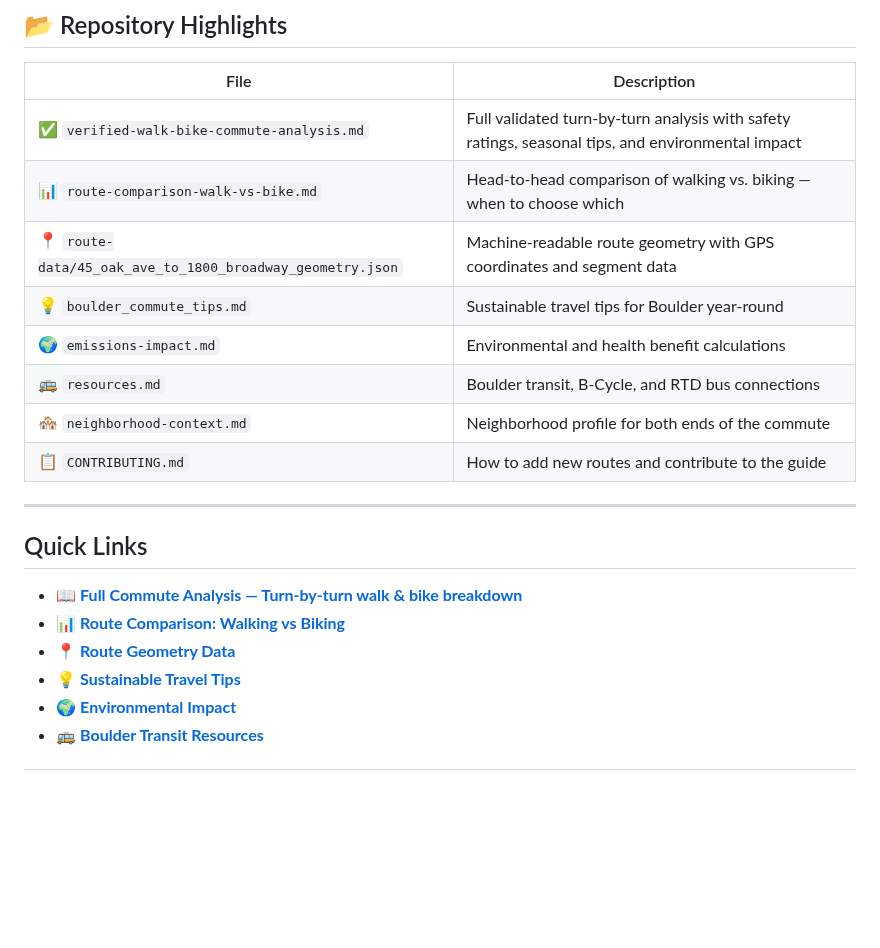
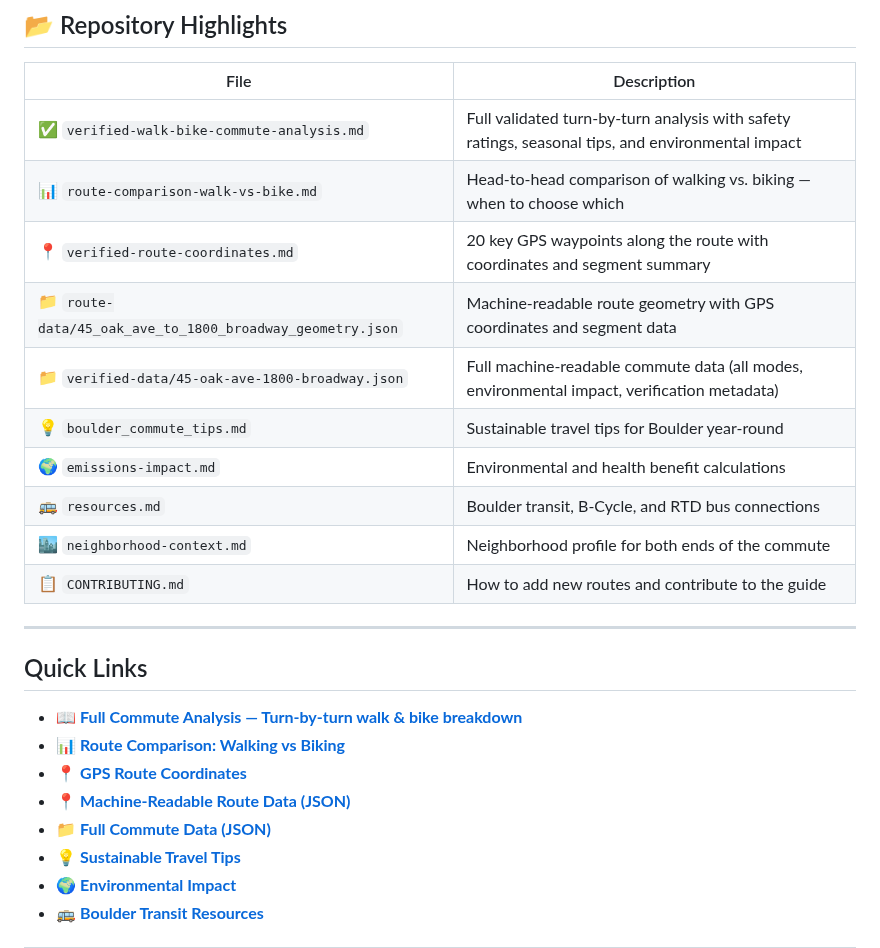
Before and after one commit to zhub9006/boulder-green-commute-guide, a Markdown page: README.md, the part around one of its changes. Drawn GitHub-style; blank space fills up the shorter version.

Commit message:
Update README with references to new verified data files and latest routing information

```diff
--- a/README.md
+++ b/README.md
@@ -55,11 +55,13 @@ All route data is **verified against the OpenStreetMap Valhalla Routing Engine**
 |------|-------------|
 | ✅ `verified-walk-bike-commute-analysis.md` | Full validated turn-by-turn analysis with safety ratings, seasonal tips, and environmental impact |
 | 📊 `route-comparison-walk-vs-bike.md` | Head-to-head comparison of walking vs. biking — when to choose which |
-| 📍 `route-data/45_oak_ave_to_1800_broadway_geometry.json` | Machine-readable route geometry with GPS coordinates and segment data |
+| 📍 `verified-route-coordinates.md` | 20 key GPS waypoints along the route with coordinates and segment summary |
+| 📁 `route-data/45_oak_ave_to_1800_broadway_geometry.json` | Machine-readable route geometry with GPS coordinates and segment data |
+| 📁 `verified-data/45-oak-ave-1800-broadway.json` | Full machine-readable commute data (all modes, environmental impact, verification metadata) |
 | 💡 `boulder_commute_tips.md` | Sustainable travel tips for Boulder year-round |
 | 🌍 `emissions-impact.md` | Environmental and health benefit calculations |
 | 🚌 `resources.md` | Boulder transit, B-Cycle, and RTD bus connections |
-| 🏘️ `neighborhood-context.md` | Neighborhood profile for both ends of the commute |
+| 🏙️ `neighborhood-context.md` | Neighborhood profile for both ends of the commute |
 | 📋 `CONTRIBUTING.md` | How to add new routes and contribute to the guide |
 
 ---
@@ -68,7 +70,9 @@ All route data is **verified against the OpenStreetMap Valhalla Routing Engine**
 
 - 📖 **[Full Commute Analysis — Turn-by-turn walk & bike breakdown](verified-walk-bike-commute-analysis.md)**
 - 📊 **[Route Comparison: Walking vs Biking](route-comparison-walk-vs-bike.md)**
-- 📍 **[Route Geometry Data](route-data/45_oak_ave_to_1800_broadway_geometry.json)**
+- 📍 **[GPS Route Coordinates](verified-route-coordinates.md)**
+- 📍 **[Machine-Readable Route Data (JSON)](route-data/45_oak_ave_to_1800_broadway_geometry.json)**
+- 📁 **[Full Commute Data (JSON)](verified-data/45-oak-ave-1800-broadway.json)**
 - 💡 **[Sustainable Travel Tips](boulder_commute_tips.md)**
 - 🌍 **[Environmental Impact](emissions-impact.md)**
 - 🚌 **[Boulder Transit Resources](resources.md)**
```
Also changed, not shown: other parts of README.md (+2 -2 lines).
